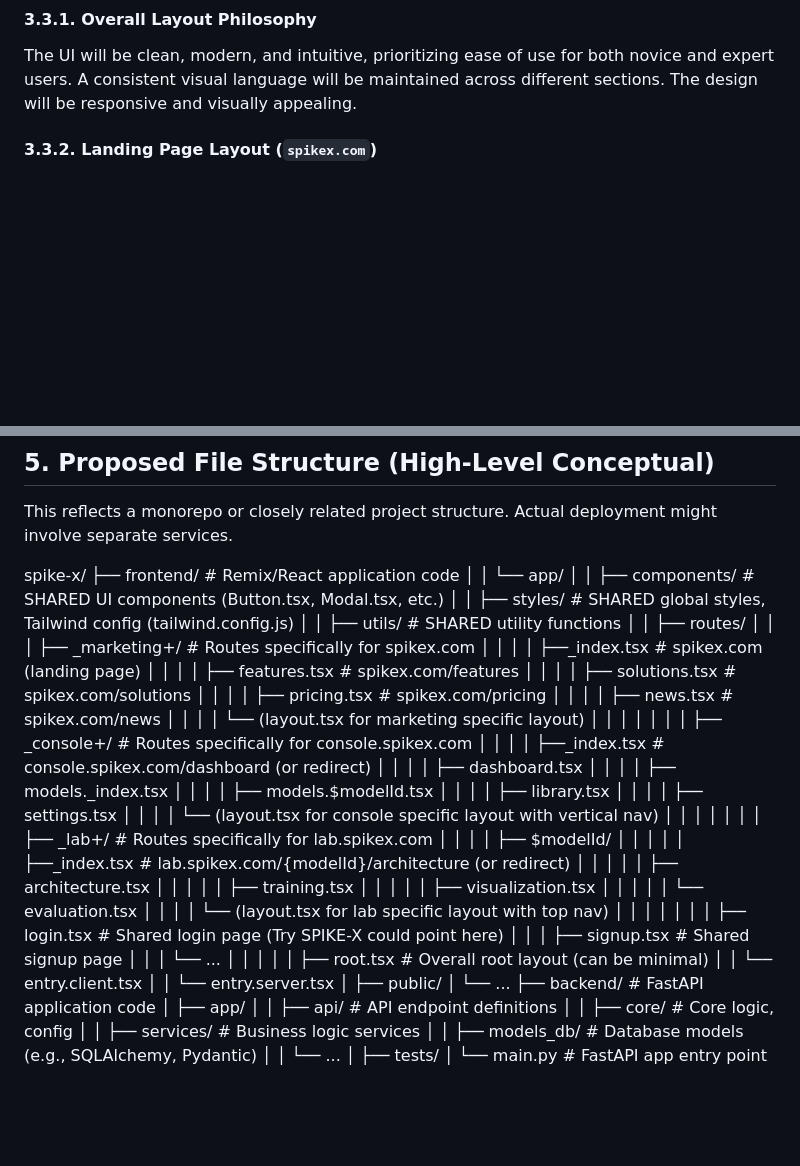
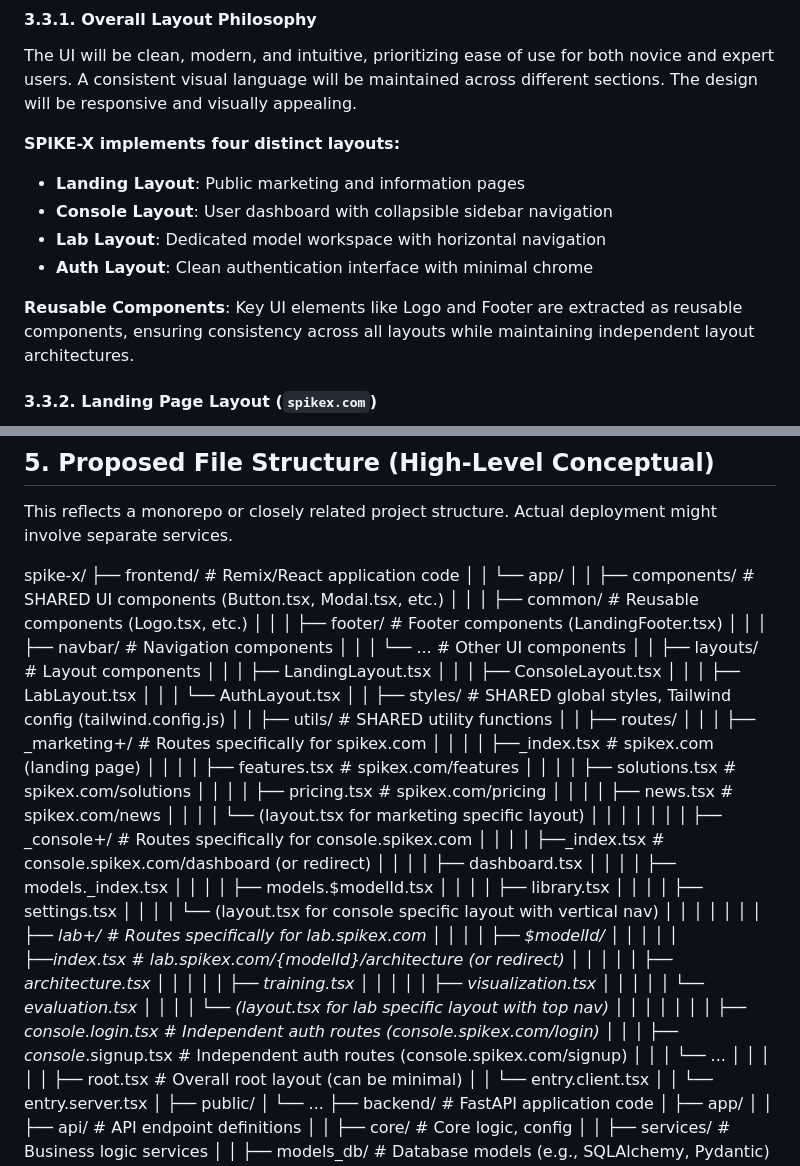
Before and after one commit to KostasAndroulidakis/spike-x, a Markdown page: docs/DDS.md, 2 parts joined by grey strips. GitHub-like rendering; blank space fills up the shorter version.

```diff
--- a/docs/DDS.md
+++ b/docs/DDS.md
@@ -206,6 +207,14 @@ Conceptual Diagram:
 
 The UI will be clean, modern, and intuitive, prioritizing ease of use for both novice and expert users. A consistent visual language will be maintained across different sections. The design will be responsive and visually appealing.
 
+**SPIKE-X implements four distinct layouts:**
+- **Landing Layout**: Public marketing and information pages
+- **Console Layout**: User dashboard with collapsible sidebar navigation
+- **Lab Layout**: Dedicated model workspace with horizontal navigation
+- **Auth Layout**: Clean authentication interface with minimal chrome
+
+**Reusable Components**: Key UI elements like Logo and Footer are extracted as reusable components, ensuring consistency across all layouts while maintaining independent layout architectures.
+
 #### 3.3.2. Landing Page Layout (`spikex.com`)
 
 - **Purpose:** Introduce SPIKE-X, highlight key features, provide news/updates, and call to action (login/signup).
@@ -336,6 +359,15 @@ spike-x/
 ├── frontend/             # Remix/React application code
 │   │   └── app/
 │   │   ├── components/      # SHARED UI components (Button.tsx, Modal.tsx, etc.)
+│   │   │   ├── common/      # Reusable components (Logo.tsx, etc.)
+│   │   │   ├── footer/      # Footer components (LandingFooter.tsx)
+│   │   │   ├── navbar/      # Navigation components
+│   │   │   └── ...         # Other UI components
+│   │   ├── layouts/        # Layout components
+│   │   │   ├── LandingLayout.tsx
+│   │   │   ├── ConsoleLayout.tsx
+│   │   │   ├── LabLayout.tsx
+│   │   │   └── AuthLayout.tsx
 │   │   ├── styles/          # SHARED global styles, Tailwind config (tailwind.config.js)
 │   │   ├── utils/           # SHARED utility functions
 │   │   ├── routes/
@@ -365,8 +397,8 @@ spike-x/
 │   │   │   │   │   └── evaluation.tsx
 │   │   │   │   └── (layout.tsx for lab specific layout with top nav)
 │   │   │   │
-│   │   │   ├── login.tsx        # Shared login page (Try SPIKE-X could point here)
-│   │   │   ├── signup.tsx       # Shared signup page
+│   │   │   ├── console_.login.tsx  # Independent auth routes (console.spikex.com/login)
+│   │   │   ├── console_.signup.tsx # Independent auth routes (console.spikex.com/signup)
 │   │   │   └── ...
 │   │   │
 │   │   ├── root.tsx             # Overall root layout (can be minimal)
```
Also changed, not shown: other parts of docs/DDS.md (+25 -10 lines), docs/SRS.md (+7 -4 lines), docs/UFD.md (+27 -6 lines).
